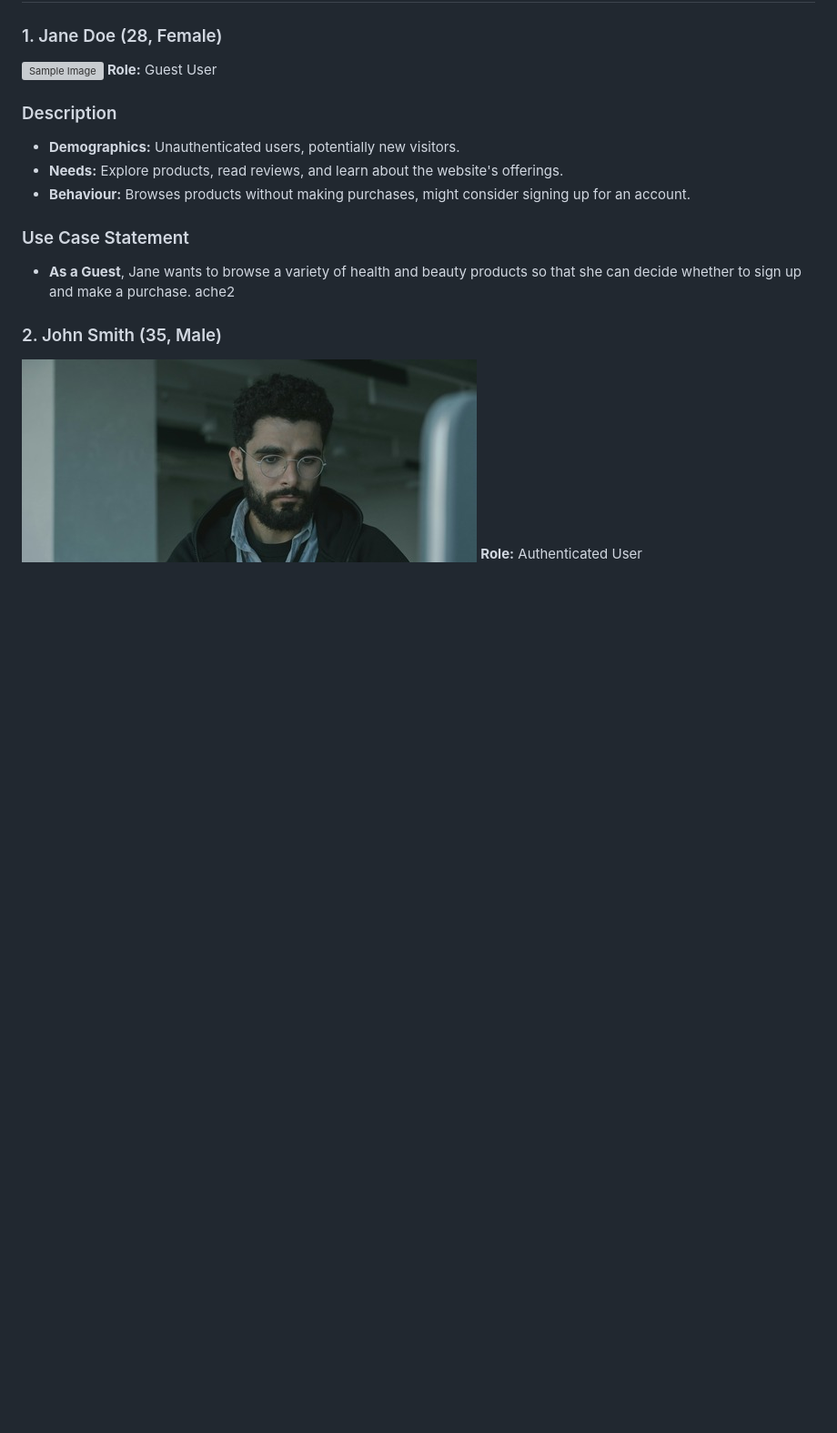
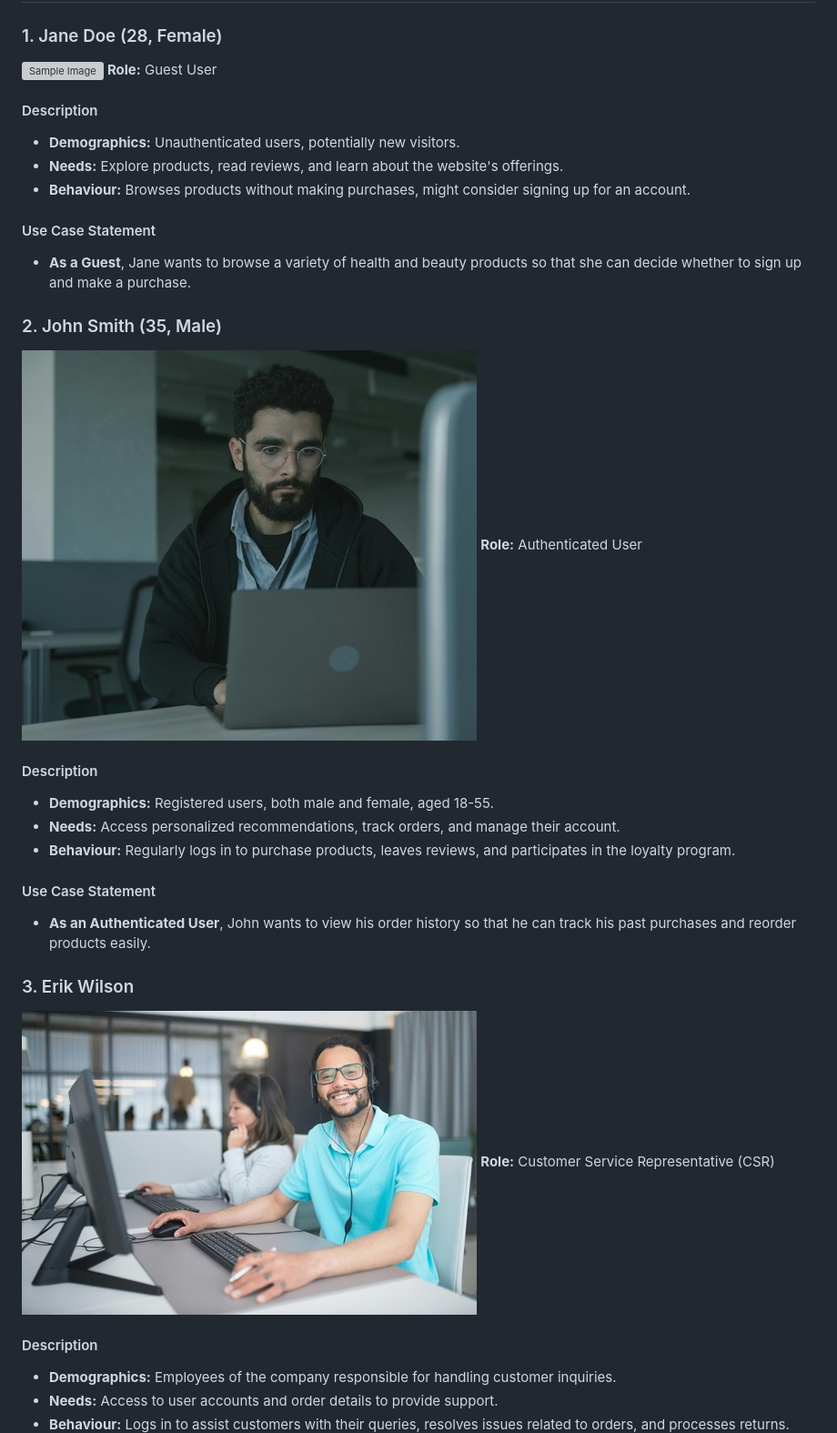
Before and after one commit to mysada/well, a Markdown page: docs/proposal/proposal.md, the part around one of its changes. Shown at 91% size. Drawn GitHub-style; blank space fills up the shorter version; grey boxes are pictures that could not be loaded.

Commit message:
Proposal Part Done

```diff
--- a/docs/proposal/proposal.md
+++ b/docs/proposal/proposal.md
@@ -122,15 +124,32 @@
 ![Sample Image](./images/guest_user.jpg)
 **Role:** Guest User
 
-### Description
+#### Description
 - **Demographics:** Unauthenticated users, potentially new visitors.
 - **Needs:** Explore products, read reviews, and learn about the website's offerings.
 - **Behaviour:** Browses products without making purchases, might consider signing up for an account.
 
-### Use Case Statement
+#### Use Case Statement
 - **As a Guest**, Jane wants to browse a variety of health and beauty products so that she can decide whether to sign up and make a purchase.
-  ache2
 
 ### 2. John Smith (35, Male)
 ![Sample Image](./images/authenticated_user.jpg)
 **Role:** Authenticated User
+
+#### Description
+- **Demographics:** Registered users, both male and female, aged 18-55.
+- **Needs:** Access personalized recommendations, track orders, and manage their account.
+- **Behaviour:** Regularly logs in to purchase products, leaves reviews, and participates in the loyalty program.
+
+#### Use Case Statement
+- **As an Authenticated User**, John wants to view his order history so that he can track his past purchases and reorder products easily.
+
+### 3. Erik Wilson
+![Sample Image](./images/CSR_persona.jpg)
+**Role:** Customer Service Representative (CSR)
+
+#### Description
+- **Demographics:** Employees of the company responsible for handling customer inquiries.
+- **Needs:** Access to user accounts and order details to provide support.
+- **Behaviour:** Logs in to assist customers with their queries, resolves issues related to orders, and processes returns.
+
```
Also changed, not shown: other parts of docs/proposal/proposal.md (+30 -13 lines).
